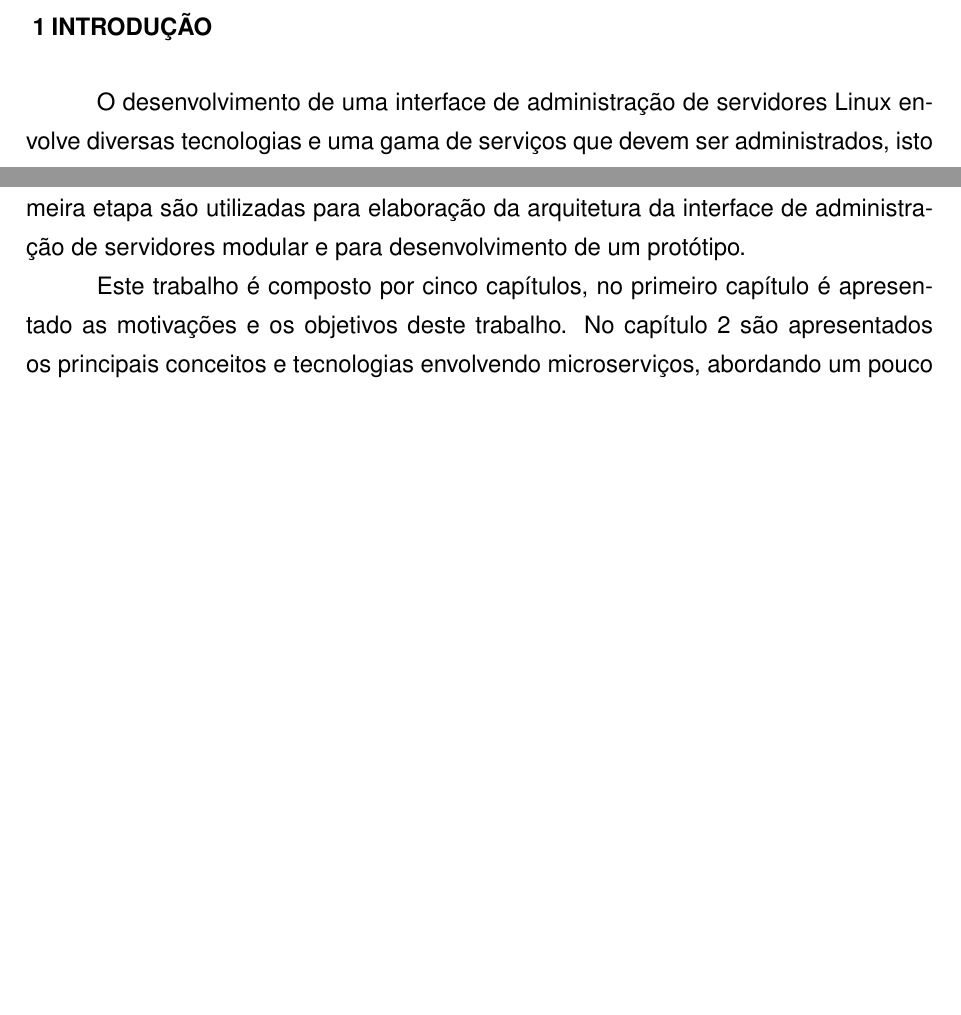
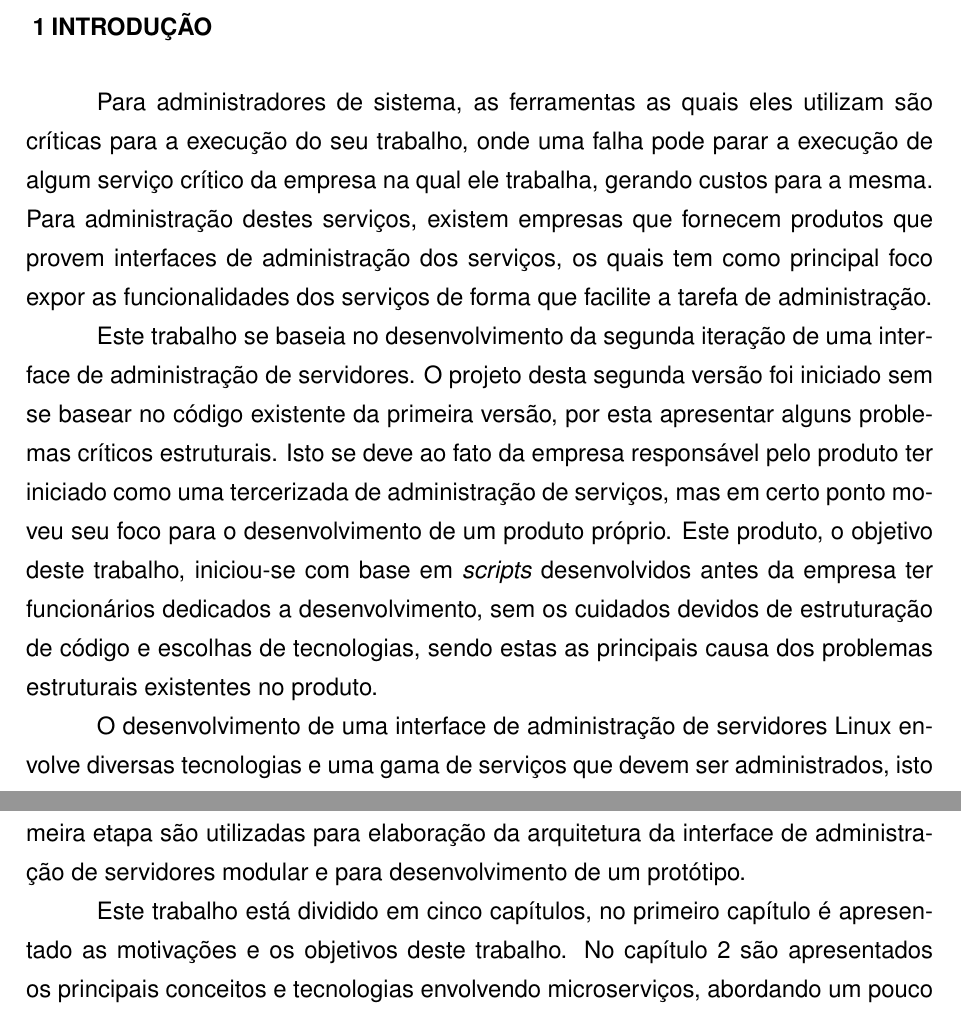
Before and after one commit to rudineirk/projeto_tcc, a LaTeX thesis (tcc.tex, which reads conteudo/introducao.tex): two parts of pages 12 and 13 of 31, joined at a grey line, cut so that both start at the same text, the shorter picture padded with empty space. Compiled offline with pdfLaTeX; a LaTeX package or settings file that is missing is left out.

Commit message:
Add project context explanation

```diff
--- a/conteudo/introducao.tex
+++ b/conteudo/introducao.tex
@@ -1,5 +1,25 @@
 \chapter{INTRODUÇÃO}
 \label{chp:intro}
+
+Para administradores de sistema, as ferramentas as quais eles utilizam são
+críticas para a execução do seu trabalho, onde uma falha pode parar a execução
+de algum serviço crítico da empresa na qual ele trabalha, gerando custos para
+a mesma. Para administração destes serviços, existem empresas que fornecem
+produtos que provem interfaces de administração dos serviços, os quais tem
+como principal foco expor as funcionalidades dos serviços de forma que
+facilite a tarefa de administração.
+
+Este trabalho se baseia no desenvolvimento da segunda iteração de uma
+interface de administração de servidores. O projeto desta segunda versão
+foi iniciado sem se basear no código existente da primeira versão, por esta
+apresentar alguns problemas críticos estruturais. Isto se deve ao fato da
+empresa responsável pelo produto ter iniciado como uma tercerizada de
+administração de serviços, mas em certo ponto moveu seu foco para o
+desenvolvimento de um produto próprio. Este produto, o objetivo deste
+trabalho, iniciou-se com base em \emph{scripts} desenvolvidos antes da empresa
+ter funcionários dedicados a desenvolvimento, sem os cuidados devidos de
+estruturação de código e escolhas de tecnologias, sendo estas as principais
+causa dos problemas estruturais existentes no produto.
 
 O desenvolvimento de uma interface de administração de servidores Linux
 envolve diversas tecnologias e uma gama de serviços que devem ser
@@ -51,7 +71,7 @@ A segunda parte é um estudo de caso, onde as informações coletadas
 na primeira etapa são utilizadas para elaboração da arquitetura da interface
 de administração de servidores modular e para desenvolvimento de um protótipo.
 
-Este trabalho é composto por cinco capítulos, no primeiro capítulo é
+Este trabalho está dividido em cinco capítulos, no primeiro capítulo é
 apresentado as motivações e os objetivos deste trabalho. No capítulo
 \ref{chp:tecnologias} são apresentados os principais conceitos e tecnologias
 envolvendo microserviços, abordando um pouco sobre arquiteturas
```
